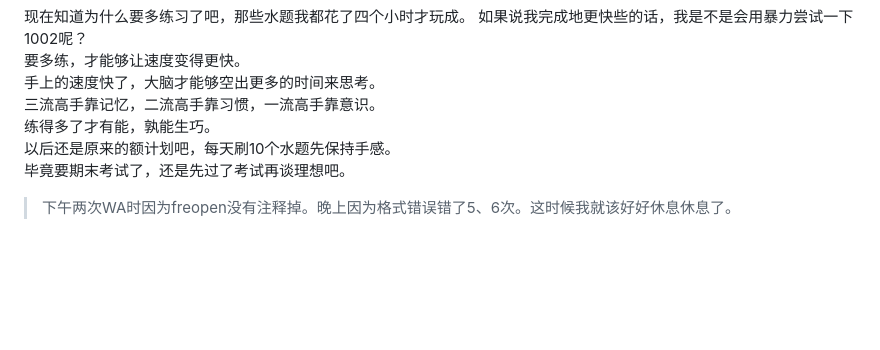
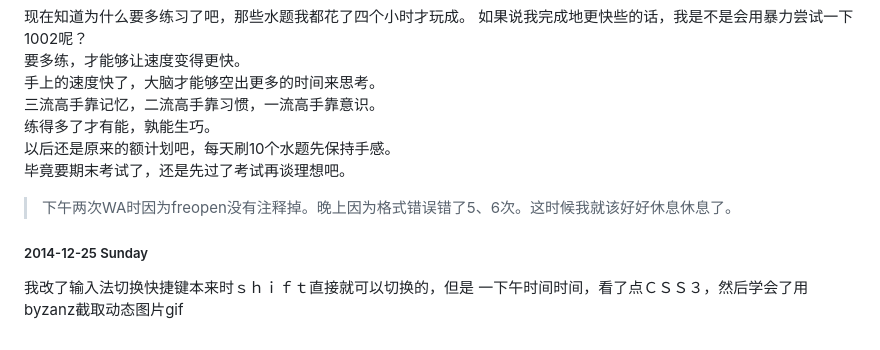
Before and after one commit to farfoodyou/everyday, a Markdown page: life/2016-12.md, the part around the change. Drawn GitHub-style; blank space fills up the shorter version.

```diff
--- a/life/2016-12.md
+++ b/life/2016-12.md
@@ -10,3 +10,8 @@
 以后还是原来的额计划吧，每天刷10个水题先保持手感。
 毕竟要期末考试了，还是先过了考试再谈理想吧。
 > 下午两次WA时因为freopen没有注释掉。晚上因为格式错误错了5、6次。这时候我就该好好休息休息了。
+
+##### 2014-12-25 Sunday
+
+我改了输入法切换快捷键本来时ｓｈｉｆｔ直接就可以切换的，但是
+一下午时间时间，看了点ＣＳＳ３，然后学会了用byzanz截取动态图片gif
```
Also changed, not shown: config/atom/myplus.md (+2 -0 lines), config/myubuntu.md (+24 -5 lines), review/OS1.md (added, +103 -0 lines), images/demo/youdao.png (added), 2 other files.
